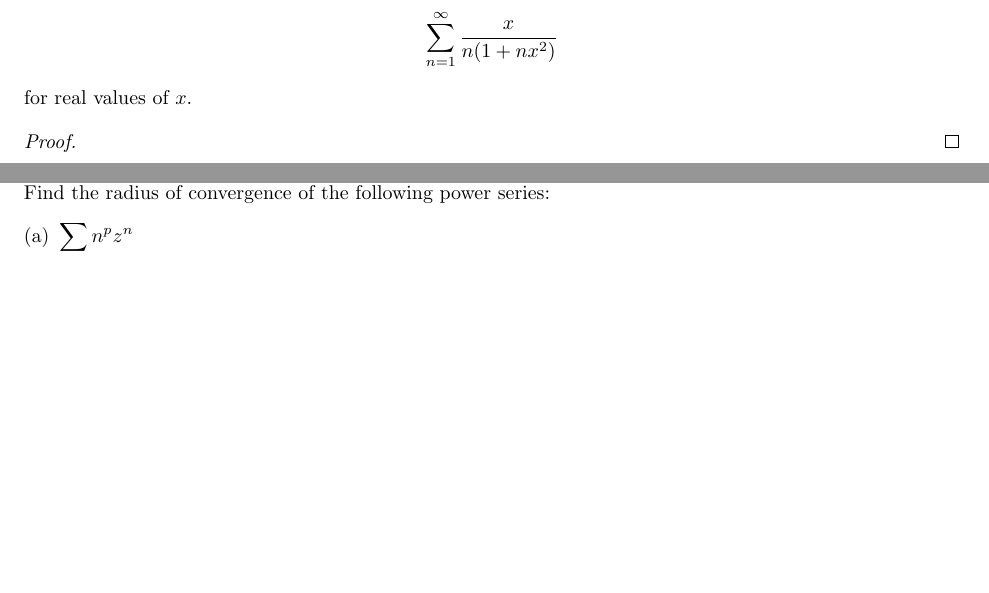
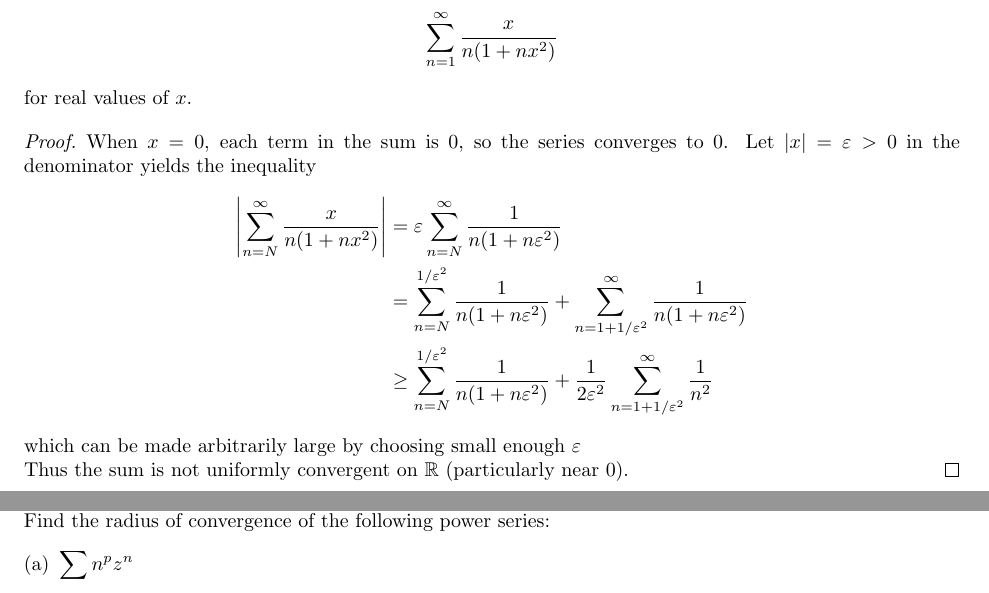
Before and after one commit to peterkagey/GraduateSchool, a LaTeX problem sheet (2018_spring/math_520/homework_2.tex): two parts of pages 1 and 2 of 5, joined at a grey line, cut so that both start at the same text, the shorter picture padded with empty space. Compiled offline with pdfLaTeX.

Commit message:
Math 520: Incorrect solution to problem 1 on homework 2.

```diff
--- a/2018_spring/math_520/homework_2.tex
+++ b/2018_spring/math_520/homework_2.tex
@@ -26,6 +26,16 @@
 \end{problem}
 
 \begin{proof}
+  When $x = 0$, each term in the sum is $0$, so the series converges to $0$.
+  Let $|x| = \varepsilon > 0$
+  in the denominator yields the inequality \begin{align*}
+    \left|\sum_{n = N}^\infty \frac{x}{n(1 + nx^2)}\right| &=
+    \varepsilon\sum_{n = N}^\infty \frac{1}{n(1 + n\varepsilon^2)} \\
+    &= \sum_{n = N}^{1/\varepsilon^2} \frac{1}{n(1 + n\varepsilon^2)} + \sum_{n = 1 + 1/\varepsilon^2}^{\infty} \frac{1}{n(1 + n\varepsilon^2)} \\
+    &\geq \sum_{n = N}^{1/\varepsilon^2} \frac{1}{n(1 + n\varepsilon^2)} + \frac{1}{2\varepsilon^2}\sum_{n = 1 + 1/\varepsilon^2}^{\infty} \frac{1}{n^2}
+  \end{align*} which can be made arbitrarily large by choosing small enough $\varepsilon$\\
+%
+  Thus the sum is not uniformly convergent on $\mathbb{R}$ (particularly near 0).
 \end{proof}
 
 % -----------------------------------------------------
```
Also changed, not shown: 2018_spring/math_520/homework_2.pdf.
